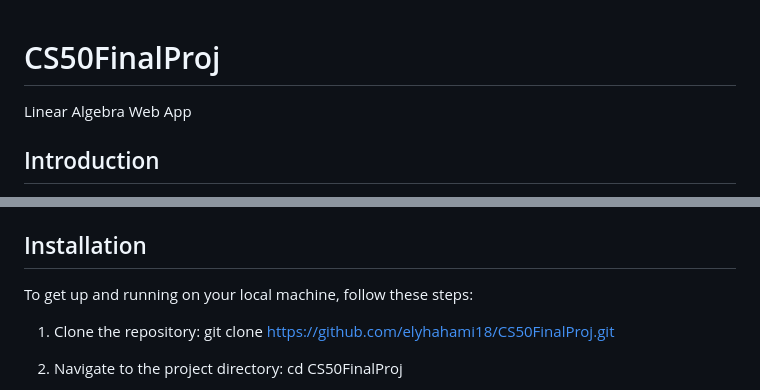
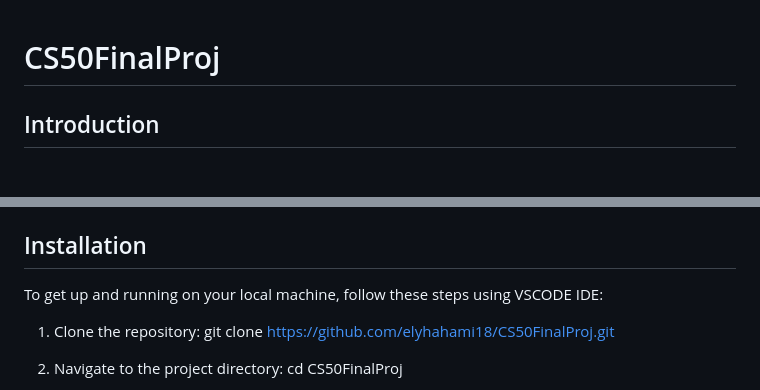
Before and after one commit to elyhahami18/CS50FinalProj, a Markdown page: README.md, 2 parts joined by grey strips. Drawn GitHub-style.

```diff
--- a/README.md
+++ b/README.md
@@ -1,5 +1,4 @@
 # CS50FinalProj
-Linear Algebra Web App
 ## Introduction
 This web application was created with Flask in November 2023 by Ely Hahami for Harvard's CS 50 final project. Inspired by the fascinating linear algebra content in Math 25A (Theoretical Linear Algebra and Real Analysis I), this web app provides tools and functionalities to explore various concepts in linear algebra, including Gram-Schmidt Calculation, Matrix Diagonalization, Singular Value Decomposition (SVD) and more.
 
@@ -12,7 +11,7 @@ Before running <the Linear Algebra Web App>, you need to have the following inst
 - Other dependencies listed in `requirements.txt`
 
 ## Installation
-To get <Your App Name> up and running on your local machine, follow these steps:
+To get <The Linear Algebra Web App> up and running on your local machine, follow these steps using VSCODE IDE:
 
 1. Clone the repository: git clone <https://github.com/elyhahami18/CS50FinalProj.git>
 
```
